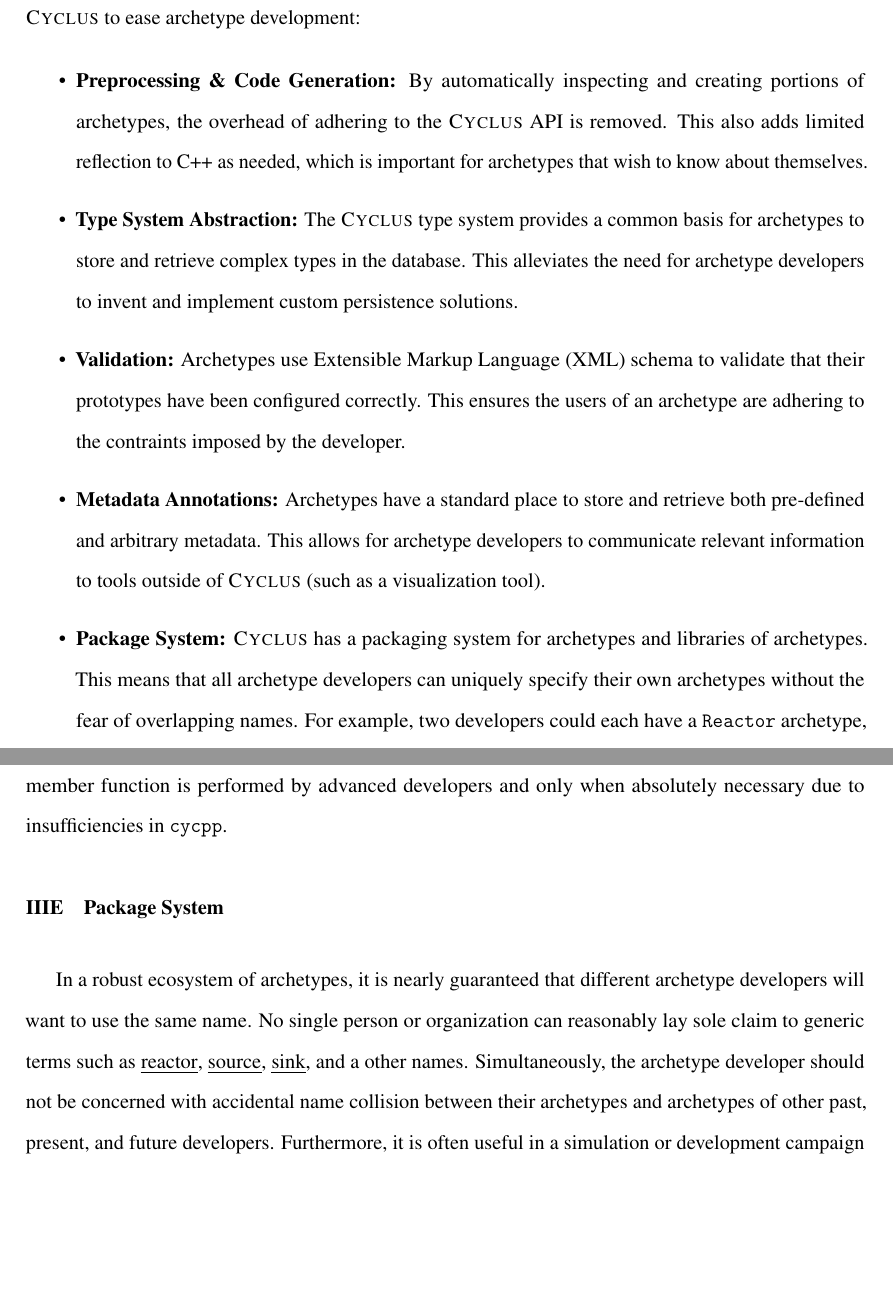
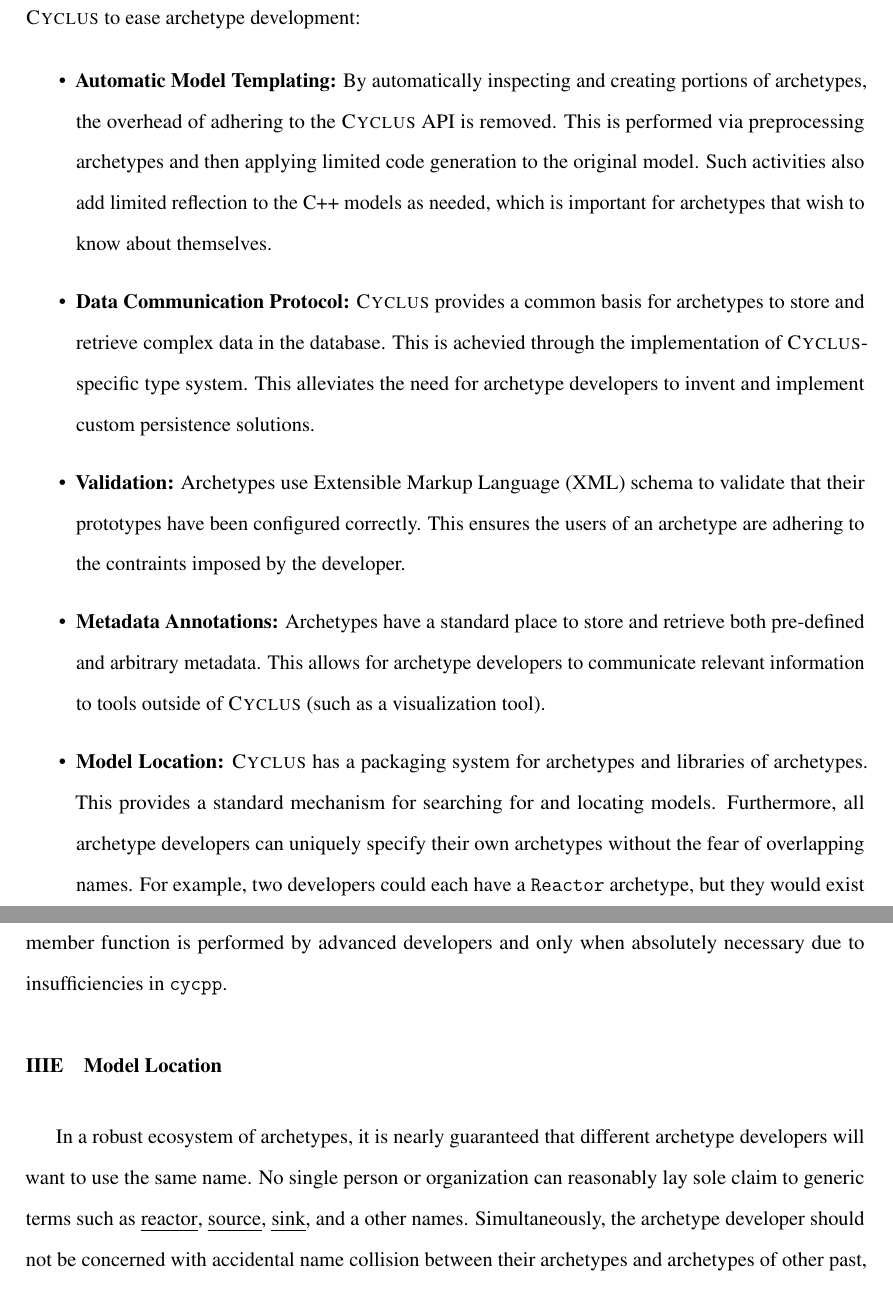
Before and after one commit to cyclus/archetype-paper, a LaTeX document (paper.tex, which reads methods.tex): two parts of pages 8 and 20 of 49 before the commit and two parts of pages 8 and 20 of 50 after it, joined at a grey line, cut so that both start at the same text, the shorter picture padded with empty space. Compiled offline with pdfLaTeX.

Commit message:
more edits

```diff
--- a/methods.tex
+++ b/methods.tex
@@ -28,15 +28,19 @@ ease the implementation of the physics and desired behavior.
 A variety of strategies are used by \cyclus to ease archetype development:
 
 \begin{itemize}
-    \item \textbf{Preprocessing \& Code Generation:}  By automatically
+    \item \textbf{Automatic Model Templating:}  By automatically
         inspecting and creating portions of archetypes, the overhead
-        of adhering to the \cyclus \gls{API} is removed. This also
-        adds limited reflection to C++ as needed, which is important
+        of adhering to the \cyclus \gls{API} is removed. This is performed
+        via preprocessing archetypes and then applying limited code generation
+        to the original model. Such activities also
+        add limited reflection to the C++ models as needed, which is important
         for archetypes that wish to know about themselves.
 
-    \item \textbf{Type System Abstraction:} The \Cyclus type system
+    \item \textbf{Data Communication Protocol:} \Cyclus
         provides a common basis for archetypes to store and retrieve
-        complex types in the database. This alleviates the need for archetype
+        complex data in the database. This is achevied through the
+        implementation of \Cyclus-specific type system.
+        This alleviates the need for archetype
         developers to invent and implement custom persistence solutions.
 
     \item \textbf{Validation:} Archetypes use \gls{XML} schema to validate that
@@ -49,8 +53,10 @@ A variety of strategies are used by \cyclus to ease archetype development:
         This allows for archetype developers to communicate relevant information
         to tools outside of \cyclus (such as a visualization tool).
 
-    \item \textbf{Package System:} \Cyclus has a packaging system for archetypes and
-        libraries of archetypes. This means that all archetype developers can
+    \item \textbf{Model Location:} \Cyclus has a packaging system for archetypes and
+        libraries of archetypes. This provides a standard mechanism for
+        searching for and locating models.
+        Furthermore, all archetype developers can
         uniquely specify their own archetypes without the fear of overlapping
         names.  For example, two developers could each have a \texttt{Reactor}
         archetype, but they would exist in different packages and be
@@ -578,7 +584,7 @@ hand-writing the \code{schema()} member function is performed
 by advanced developers and only when absolutely necessary due to insufficiencies
 in \cycpp.
 
-\subsection{Package System}
+\subsection{Model Location}
 
 In a robust ecosystem of archetypes, it is nearly guaranteed that different archetype
 developers will want to use the same name. No single person or organization can
```
Also changed, not shown: methods.tex (6 more changed lines).
